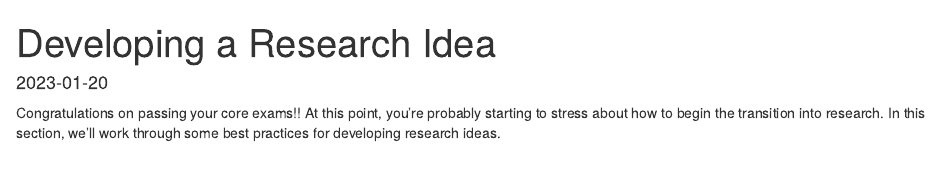
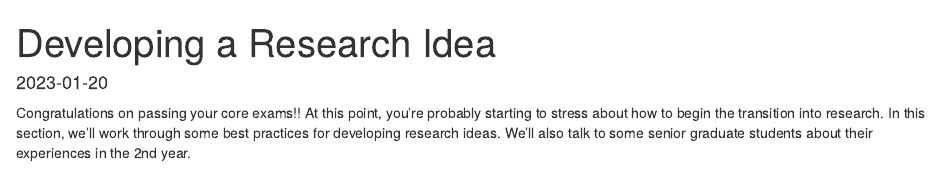
Before and after one commit to imccart/phd-workshop, an R Markdown document (content/year2/research1.Rmd): the page in a window 1100 px wide, from its top. Rendered offline with R 4.5, knitr and Pandoc, with nearby package versions.

Commit message:
add description

````diff
--- a/content/year2/research1.Rmd
+++ b/content/year2/research1.Rmd
@@ -13,7 +13,7 @@ weight: 2
 knitr::opts_chunk$set(error = TRUE, comment = NA, warnings = FALSE, errors = FALSE, messages = FALSE, tidy = FALSE, echo = FALSE)
 ```
 
-Congratulations on passing your core exams!! At this point, you're probably starting to stress about how to begin the transition into research. In this section, we'll work through some best practices for developing research ideas.
+Congratulations on passing your core exams!! At this point, you're probably starting to stress about how to begin the transition into research. In this section, we'll work through some best practices for developing research ideas. We'll also talk to some senior graduate students about their experiences in the 2nd year.
 
 <center>
 
````
Also changed, not shown: content/year2/research1.html.
